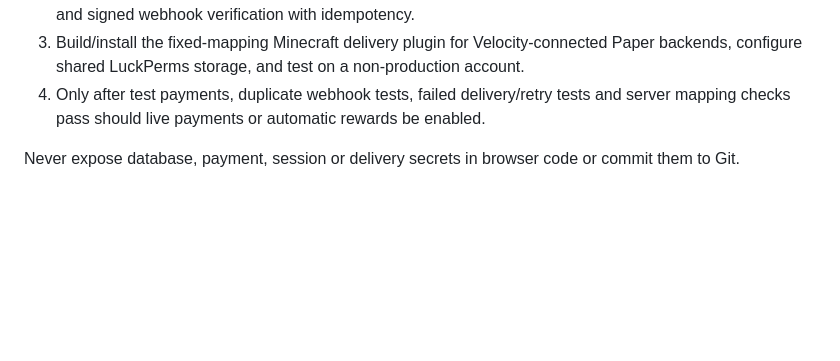
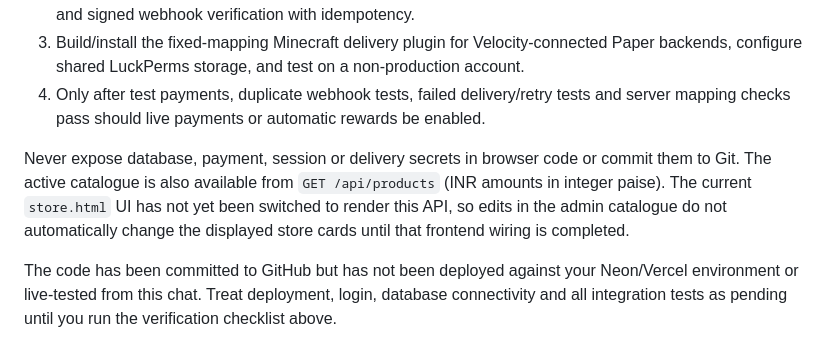
Before and after one commit to aaravgyt782013-netizen/annamc, a Markdown page: BACKEND-DEPLOYMENT.md, the part around the change. GitHub-like rendering; blank space fills up the shorter version.

Commit message:
Clarify catalogue API and deployment test status

```diff
--- a/BACKEND-DEPLOYMENT.md
+++ b/BACKEND-DEPLOYMENT.md
@@ -35,3 +35,6 @@ Generate a bcrypt hash locally in a trusted environment using a password manager
 4. Only after test payments, duplicate webhook tests, failed delivery/retry tests and server mapping checks pass should live payments or automatic rewards be enabled.
 
 Never expose database, payment, session or delivery secrets in browser code or commit them to Git.
+The active catalogue is also available from `GET /api/products` (INR amounts in integer paise). The current `store.html` UI has not yet been switched to render this API, so edits in the admin catalogue do not automatically change the displayed store cards until that frontend wiring is completed.
+
+The code has been committed to GitHub but has not been deployed against your Neon/Vercel environment or live-tested from this chat. Treat deployment, login, database connectivity and all integration tests as pending until you run the verification checklist above.
```
